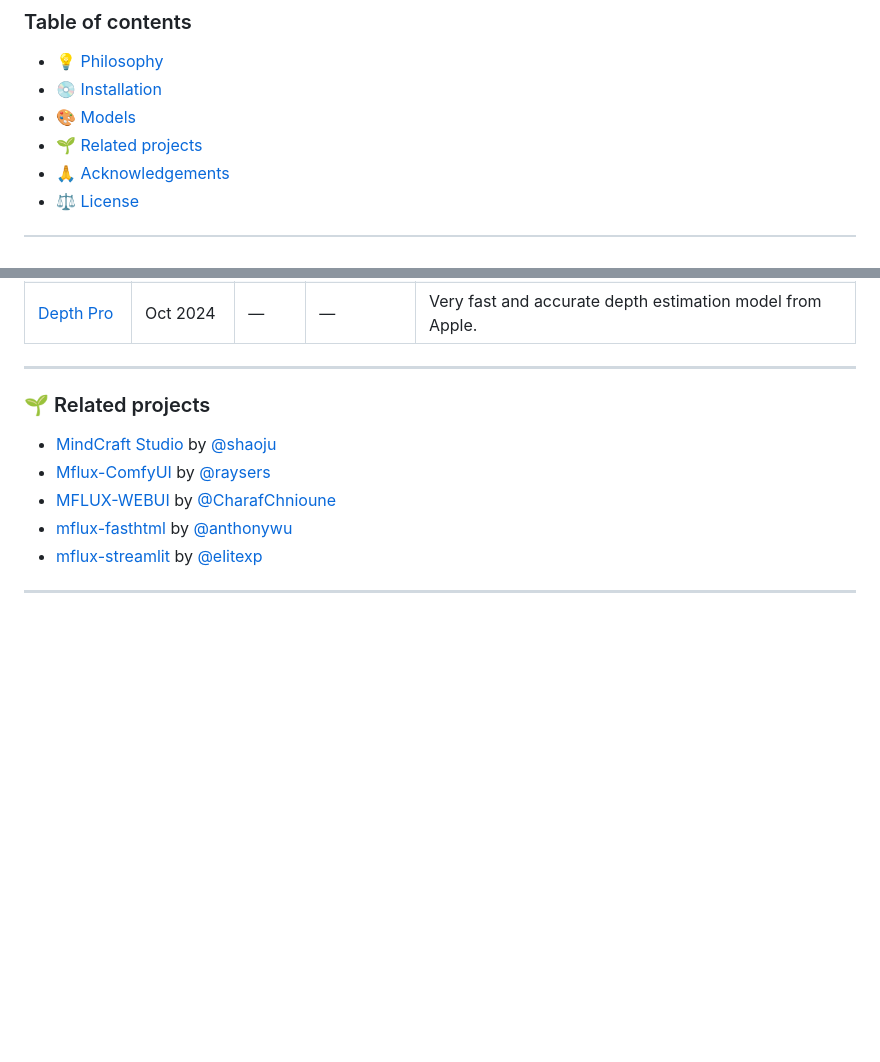
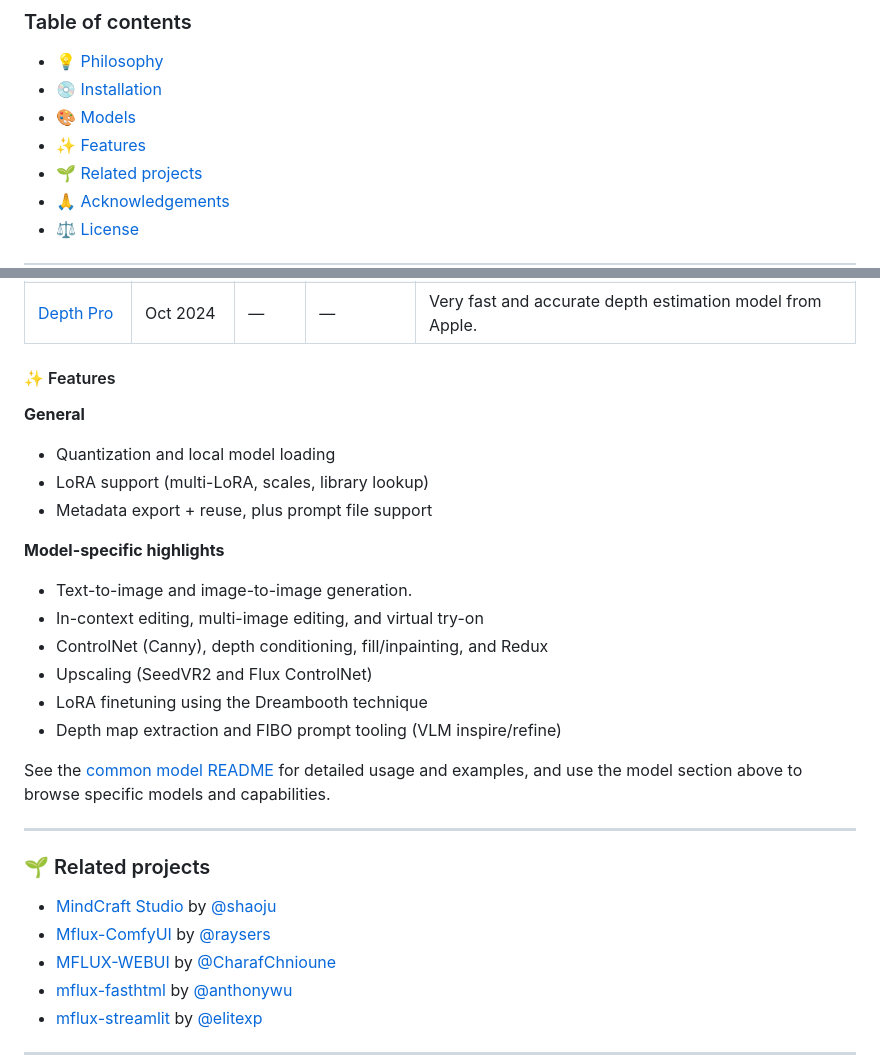
Before and after one commit to filipstrand/mflux, a Markdown page: README.md, 2 parts joined by grey strips. GitHub-like rendering; blank space fills up the shorter version.

Commit message:
features section

```diff
--- a/README.md
+++ b/README.md
@@ -9,6 +9,7 @@ Run the latest state-of-the-art generative image models locally on your Mac in n
 - [💡 Philosophy](#-philosophy)
 - [💿 Installation](#-installation)
 - [🎨 Models](#-models)
+- [✨ Features](#-features)
 - [🌱 Related projects](#related-projects)
 - [🙏 Acknowledgements](#-acknowledgements)
 - [⚖️ License](#%EF%B8%8F-license)
@@ -68,6 +69,23 @@ MFLUX supports the following model families. They have different strengths and w
 |[FLUX.1](src/mflux/models/flux/README.md) | Aug 2024 | 12B | Distilled & Base | Legacy option with decent quality. Has edit capabilities with 'Kontext' model and upscaling support via ControlNet |
 |[Depth Pro](src/mflux/models/depth_pro/README.md) | Oct 2024 | — | — | Very fast and accurate depth estimation model from Apple. |
 
+#### ✨ Features
+
+**General**
+- Quantization and local model loading
+- LoRA support (multi-LoRA, scales, library lookup)
+- Metadata export + reuse, plus prompt file support
+
+**Model-specific highlights**
+- Text-to-image and image-to-image generation.
+- In-context editing, multi-image editing, and virtual try-on
+- ControlNet (Canny), depth conditioning, fill/inpainting, and Redux
+- Upscaling (SeedVR2 and Flux ControlNet)
+- LoRA finetuning using the Dreambooth technique
+- Depth map extraction and FIBO prompt tooling (VLM inspire/refine)
+
+See the [common model README](src/mflux/models/common/README.md) for detailed usage and examples, and use the model section above to browse specific models and capabilities.
+
 
 ---
 
```
